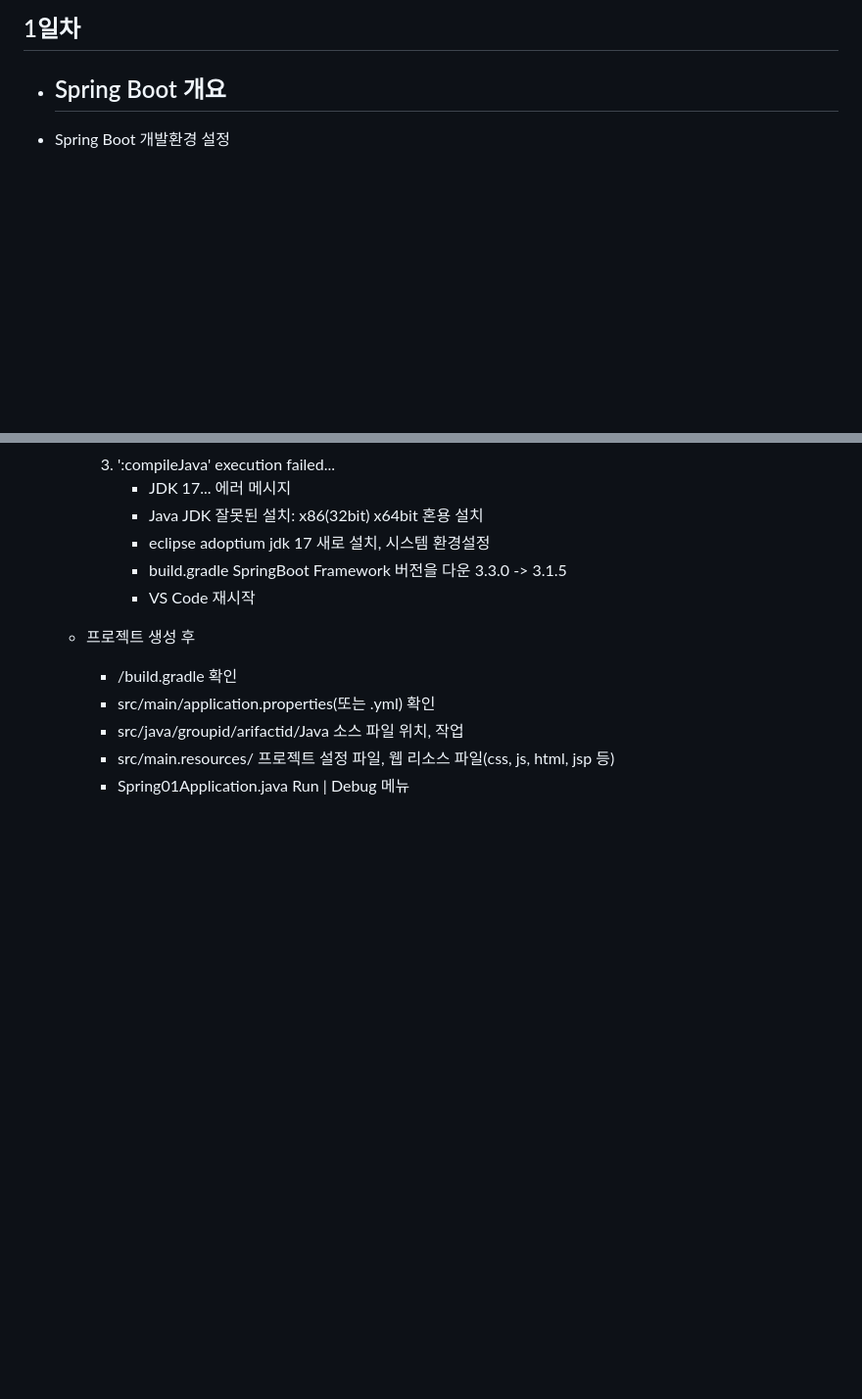
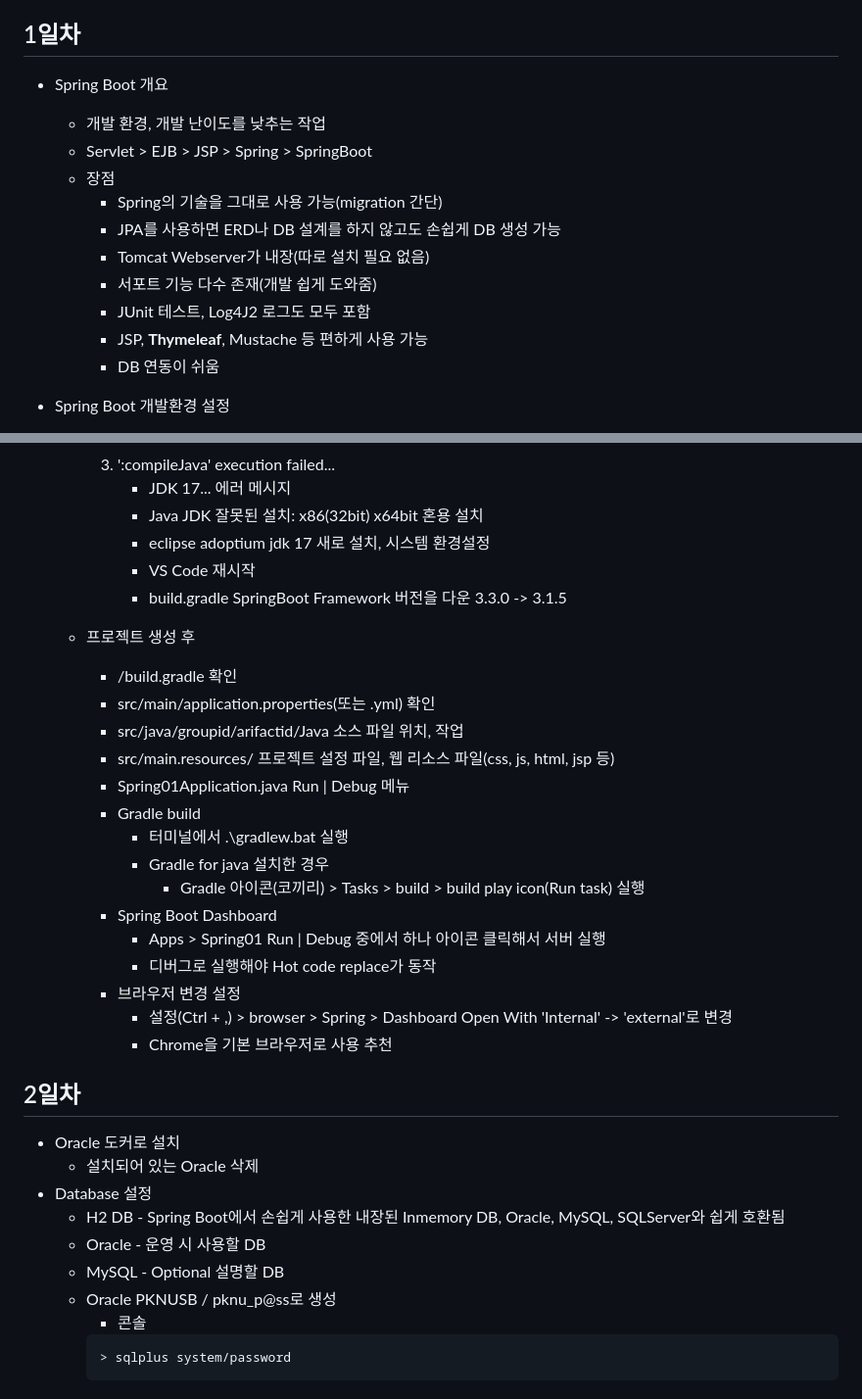
Before and after one commit to hyanyul/basic-springboot-2024, a Markdown page: README.md, 2 parts joined by grey strips. Shown: that part at 98% size. GitHub-like rendering; blank space fills up the shorter version.

Commit message:
커밋

````diff
--- a/README.md
+++ b/README.md
@@ -3,7 +3,16 @@ Java 빅데이터 개발자 과정 Spring Boot 학습 리포지토리
 
 ## 1일차
 - Spring Boot 개요
-    -
+    - 개발 환경, 개발 난이도를 낮추는 작업
+    - Servlet > EJB > JSP > Spring > SpringBoot
+    - 장점
+        - Spring의 기술을 그대로 사용 가능(migration 간단)
+        - JPA를 사용하면 ERD나 DB 설계를 하지 않고도 손쉽게 DB 생성 가능
+        - Tomcat Webserver가 내장(따로 설치 필요 없음)
+        - 서포트 기능 다수 존재(개발 쉽게 도와줌)
+        - JUnit 테스트, Log4J2 로그도 모두 포함
+        - JSP, **Thymeleaf**, Mustache 등 편하게 사용 가능
+        - DB 연동이 쉬움
 
 - Spring Boot 개발환경 설정
     - Java JDK 확인(17 이상 사용)
@@ -45,8 +54,8 @@ Java 빅데이터 개발자 과정 Spring Boot 학습 리포지토리
             - JDK 17... 에러 메시지
             - Java JDK 잘못된 설치: x86(32bit) x64bit 혼용 설치
             - eclipse adoptium jdk 17 새로 설치, 시스템 환경설정
+            - VS Code 재시작
             - build.gradle SpringBoot Framework 버전을 다운 3.3.0 -> 3.1.5
-            - VS Code 재시작
 
     - 프로젝트 생성 후
         - /build.gradle 확인
@@ -54,3 +63,27 @@ Java 빅데이터 개발자 과정 Spring Boot 학습 리포지토리
         - src/java/groupid/arifactid/Java 소스 파일 위치, 작업
         - src/main.resources/ 프로젝트 설정 파일, 웹 리소스 파일(css, js, html, jsp 등)
         - Spring01Application.java Run | Debug 메뉴
+        - Gradle build
+            - 터미널에서 .\gradlew.bat 실행
+            - Gradle for java 설치한 경우
+                - Gradle 아이콘(코끼리) > Tasks > build > build play icon(Run task) 실행
+        - Spring Boot Dashboard
+            - Apps > Spring01 Run | Debug 중에서 하나 아이콘 클릭해서 서버 실행
+            - 디버그로 실행해야 Hot code replace가 동작
+        - 브라우저 변경 설정
+            - 설정(Ctrl + ,) > browser > Spring > Dashboard Open With 'Internal' -> 'external'로 변경
+            - Chrome을 기본 브라우저로 사용 추천
+
+
+## 2일차
+- Oracle 도커로 설치
+    - 설치되어 있는 Oracle 삭제
+- Database 설정
+    - H2 DB - Spring Boot에서 손쉽게 사용한 내장된 Inmemory DB, Oracle, MySQL, SQLServer와 쉽게 호환됨
+    - Oracle - 운영 시 사용할 DB
+    - MySQL - Optional 설명할 DB
+    - Oracle PKNUSB / pknu_p@ss로 생성
+        - 콘솔
+        ```shell
+        > sqlplus system/password
+        ```
````
Also changed, not shown: images/sp001.png (added), images/sp002.png (added), 1 other file.
